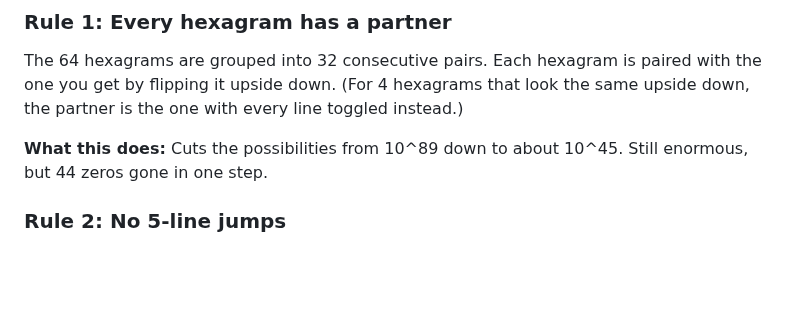
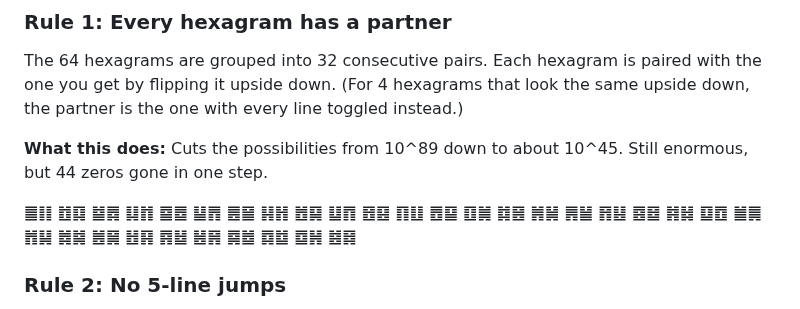
Before and after one commit to petersm3/roae, a Markdown page: SOLVE-SUMMARY.md, the part around the change. GitHub-like rendering; blank space fills up the shorter version.

Commit message:
Add paired King Wen sequence after Rule 1
Co-Authored-By: Claude Opus 4.6 (1M context) <noreply@anthropic.com>

```diff
--- a/SOLVE-SUMMARY.md
+++ b/SOLVE-SUMMARY.md
@@ -23,6 +23,8 @@ We discovered 7 mathematical rules. Each rule eliminates more and more possible
 The 64 hexagrams are grouped into 32 consecutive pairs. Each hexagram is paired with the one you get by flipping it upside down. (For 4 hexagrams that look the same upside down, the partner is the one with every line toggled instead.)
 
 **What this does:** Cuts the possibilities from 10^89 down to about 10^45. Still enormous, but 44 zeros gone in one step.
+
+䷀䷁ ䷂䷃ ䷄䷅ ䷆䷇ ䷈䷉ ䷊䷋ ䷌䷍ ䷎䷏ ䷐䷑ ䷒䷓ ䷔䷕ ䷖䷗ ䷘䷙ ䷚䷛ ䷜䷝ ䷞䷟ ䷠䷡ ䷢䷣ ䷤䷥ ䷦䷧ ䷨䷩ ䷪䷫ ䷬䷭ ䷮䷯ ䷰䷱ ䷲䷳ ䷴䷵ ䷶䷷ ䷸䷹ ䷺䷻ ䷼䷽ ䷾䷿
 
 ### Rule 2: No 5-line jumps
 
```
